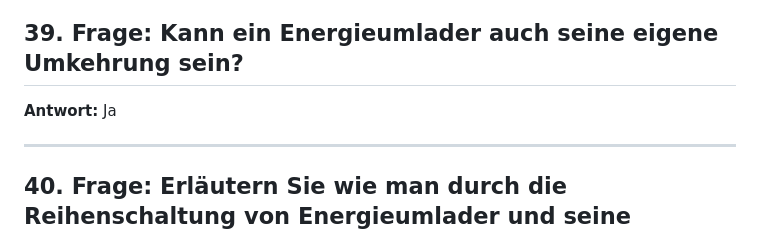
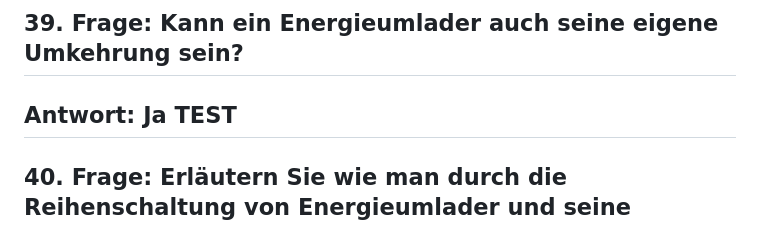
Before and after one commit to Vxns/Physik, a Markdown page: Physik_Formatiert.md, the part around the change. Drawn GitHub-style.

```diff
--- a/Physik_Formatiert.md
+++ b/Physik_Formatiert.md
@@ -359,7 +359,7 @@ Zu jedem Energieumlader gibt es eine Umkehrung, bei dem Eingangs –und Ausgangs
 
 **Antwort:**
 Ja
-
+TEST
 ---
 
 ## 40. Frage: Erläutern Sie wie man durch die Reihenschaltung von Energieumlader und seine Umkehrung den Energietransport über lange Strecken realisieren kann? Welche Energieträger eignen sich hierfür besonders gut?
```
